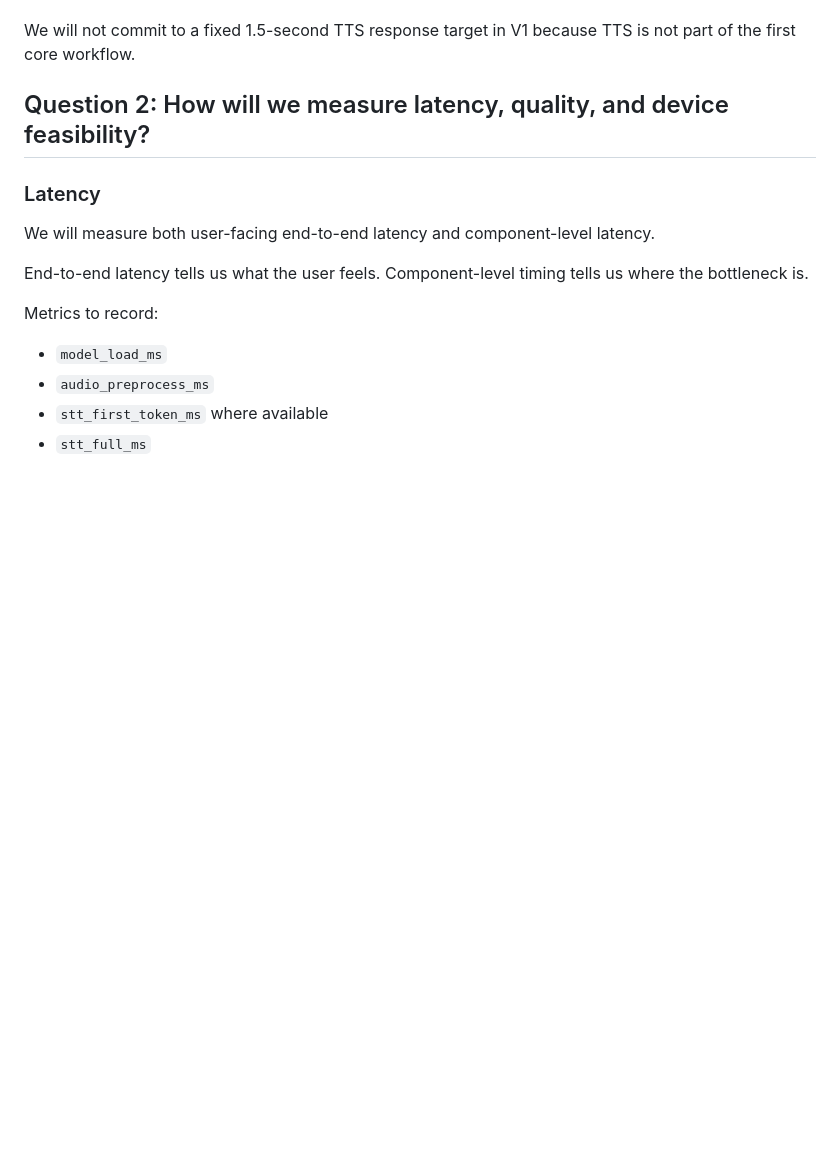
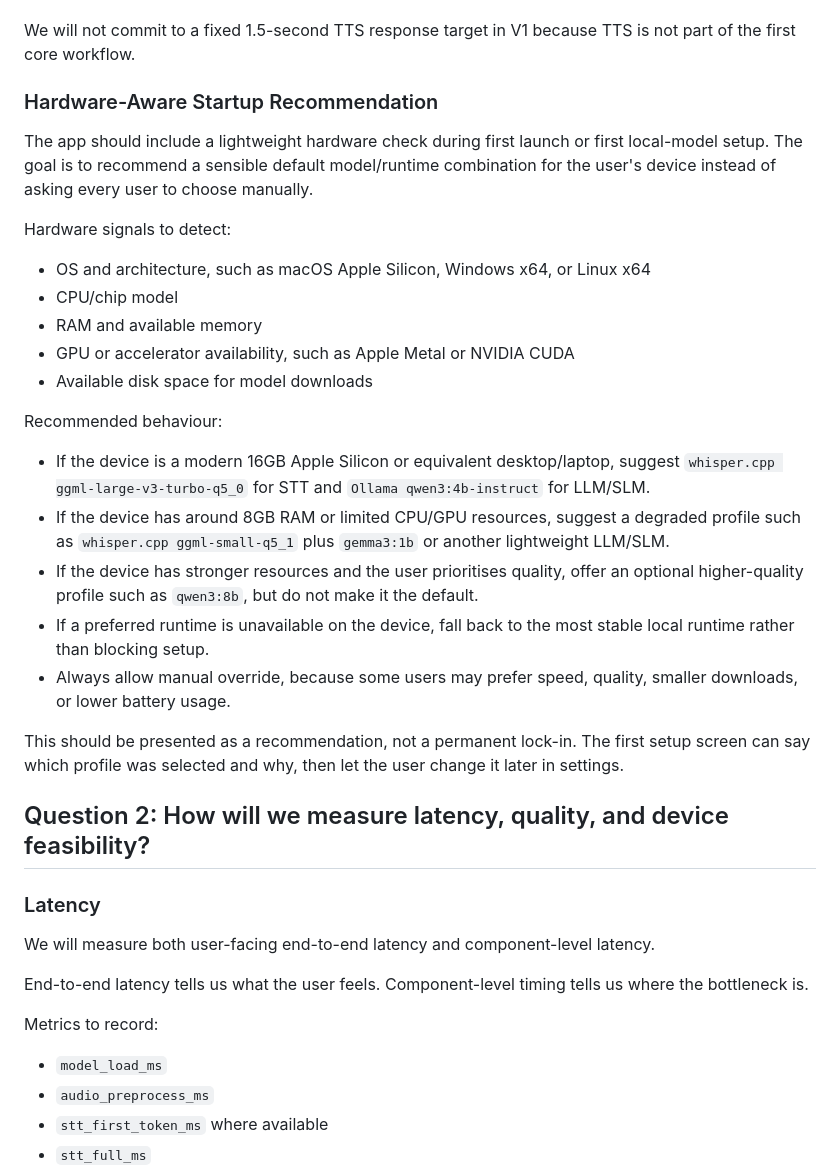
Before and after one commit to dhebhxh/SpeakSpace-Local-Group-Repo, a Markdown page: docs/client-meeting-model-evaluation-prep.md, the part around the change. Rendered like a GitHub page; blank space fills up the shorter version.

Commit message:
Add hardware-aware model recommendation notes

```diff
--- a/docs/client-meeting-model-evaluation-prep.md
+++ b/docs/client-meeting-model-evaluation-prep.md
@@ -77,6 +77,28 @@ Initial TTS runtime direction:
    - Useful for comparing speed, package size, and ease of local desktop use.
 
 We will not commit to a fixed 1.5-second TTS response target in V1 because TTS is not part of the first core workflow.
+
+### Hardware-Aware Startup Recommendation
+
+The app should include a lightweight hardware check during first launch or first local-model setup. The goal is to recommend a sensible default model/runtime combination for the user's device instead of asking every user to choose manually.
+
+Hardware signals to detect:
+
+- OS and architecture, such as macOS Apple Silicon, Windows x64, or Linux x64
+- CPU/chip model
+- RAM and available memory
+- GPU or accelerator availability, such as Apple Metal or NVIDIA CUDA
+- Available disk space for model downloads
+
+Recommended behaviour:
+
+- If the device is a modern 16GB Apple Silicon or equivalent desktop/laptop, suggest `whisper.cpp ggml-large-v3-turbo-q5_0` for STT and `Ollama qwen3:4b-instruct` for LLM/SLM.
+- If the device has around 8GB RAM or limited CPU/GPU resources, suggest a degraded profile such as `whisper.cpp ggml-small-q5_1` plus `gemma3:1b` or another lightweight LLM/SLM.
+- If the device has stronger resources and the user prioritises quality, offer an optional higher-quality profile such as `qwen3:8b`, but do not make it the default.
+- If a preferred runtime is unavailable on the device, fall back to the most stable local runtime rather than blocking setup.
+- Always allow manual override, because some users may prefer speed, quality, smaller downloads, or lower battery usage.
+
+This should be presented as a recommendation, not a permanent lock-in. The first setup screen can say which profile was selected and why, then let the user change it later in settings.
 
 ## Question 2: How will we measure latency, quality, and device feasibility?
 
```
Also changed, not shown: docs/client-meeting-model-evaluation-prep.zh.md (+22 -0 lines).
